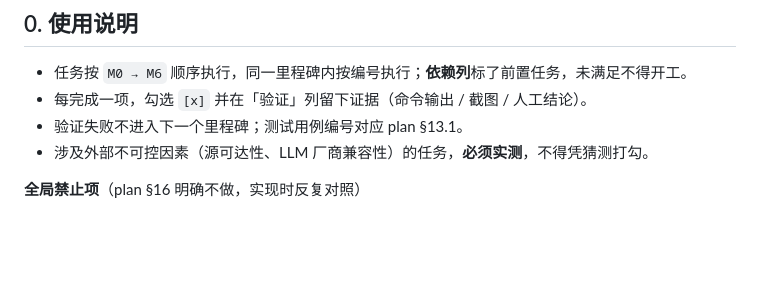
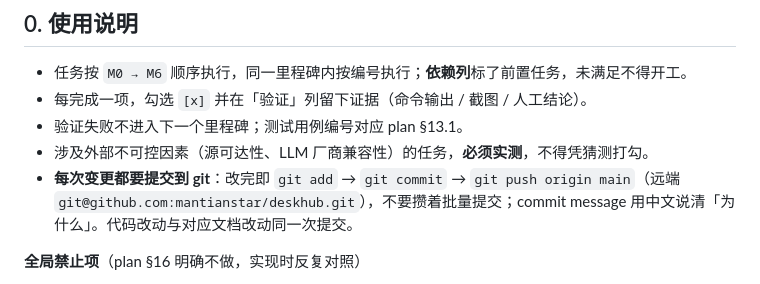
Before and after one commit to mantianstar/deskhub, a Markdown page: tasks.md, the part around the change. Rendered like a GitHub page; blank space fills up the shorter version.

Commit message:
把「每次变更都提交到 git」写进 tasks.md 使用说明
规则要落在项目文档里才不会随会话丢失：后续任何改动完成即提交并推送到
origin/main，提交信息说明「为什么」，代码与对应文档同一次提交。

```diff
--- a/tasks.md
+++ b/tasks.md
@@ -10,6 +10,7 @@
 - 每完成一项，勾选 `[x]` 并在「验证」列留下证据（命令输出 / 截图 / 人工结论）。
 - 验证失败不进入下一个里程碑；测试用例编号对应 plan §13.1。
 - 涉及外部不可控因素（源可达性、LLM 厂商兼容性）的任务，**必须实测**，不得凭猜测打勾。
+- **每次变更都要提交到 git**：改完即 `git add` → `git commit` → `git push origin main`（远端 `git@github.com:mantianstar/deskhub.git`），不要攒着批量提交；commit message 用中文说清「为什么」。代码改动与对应文档改动同一次提交。
 
 **全局禁止项**（plan §16 明确不做，实现时反复对照）
 
```
